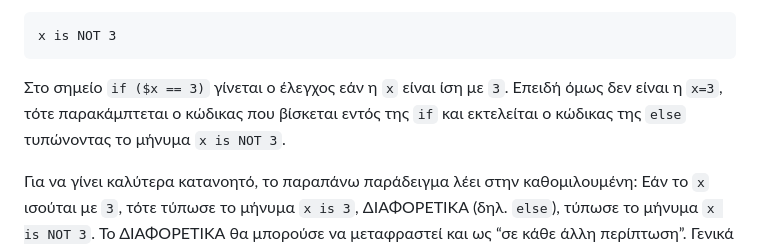
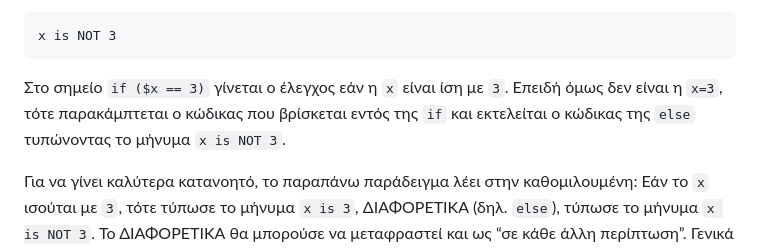
Before and after one commit to bourakis/programming-PHP, a Markdown page: ΣΗΜΕΙΩΣΕΙΣ/05. Συνθήκες if, else, elseif, switch.md, the part around the change. Rendered like a GitHub page.

````diff
--- a/ΣΗΜΕΙΩΣΕΙΣ/05. Συνθήκες if, else, elseif, switch.md
+++ b/ΣΗΜΕΙΩΣΕΙΣ/05. Συνθήκες if, else, elseif, switch.md
@@ -77,7 +77,7 @@ else
 x is NOT 3
 ```
 
-Στο σημείο `if ($x == 3)` γίνεται ο έλεγχος εάν η `x` είναι ίση με `3`. Επειδή όμως δεν είναι η `x=3`, τότε παρακάμπτεται ο κώδικας που βίσκεται εντός της `if` και εκτελείται ο κώδικας της `else` τυπώνοντας το μήνυμα `x is NOT 3`.
+Στο σημείο `if ($x == 3)` γίνεται ο έλεγχος εάν η `x` είναι ίση με `3`. Επειδή όμως δεν είναι η `x=3`, τότε παρακάμπτεται ο κώδικας που βρίσκεται εντός της `if` και εκτελείται ο κώδικας της `else` τυπώνοντας το μήνυμα `x is NOT 3`.
 
 Για να γίνει καλύτερα κατανοητό, το παραπάνω παράδειγμα λέει στην καθομιλουμένη: Εάν το `x` ισούται με `3`, τότε τύπωσε το μήνυμα `x is 3`, ΔΙΑΦΟΡΕΤΙΚΑ (δηλ. `else`), τύπωσε το μήνυμα `x is NOT 3`. Το ΔΙΑΦΟΡΕΤΙΚΑ θα μπορούσε να μεταφραστεί και ως “σε κάθε άλλη περίπτωση”.
 Γενικά να έχετε στο μυαλό σας ότι η `else` χρησιμοποιείται στο τέλος εάν δεν ισχύει κανένας από τους παραπάνω ελέγχους των `if`.
````
